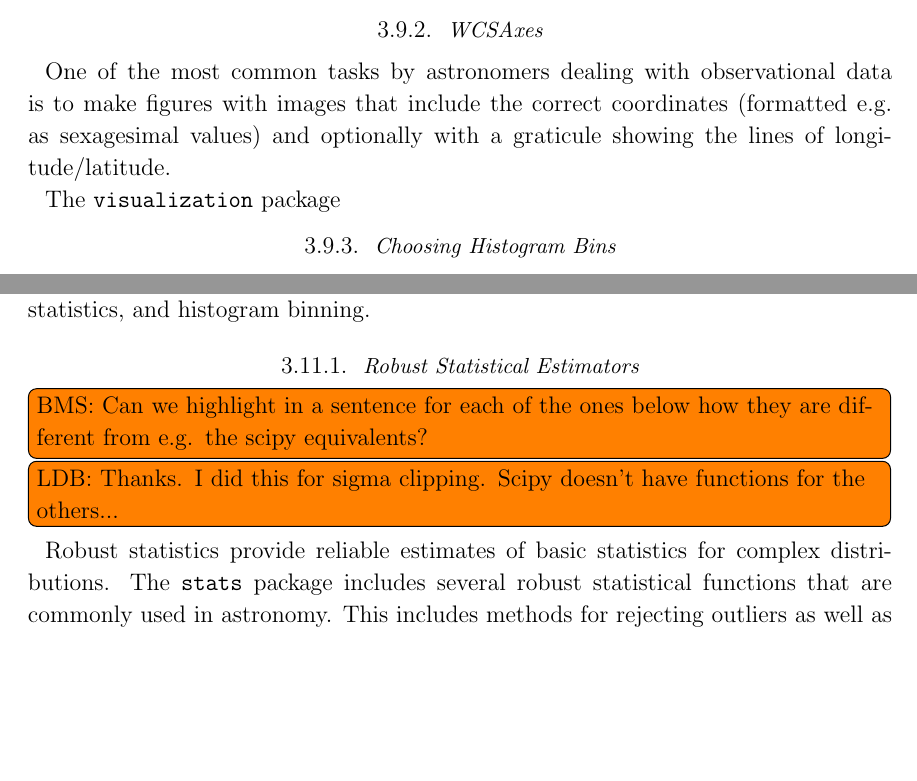
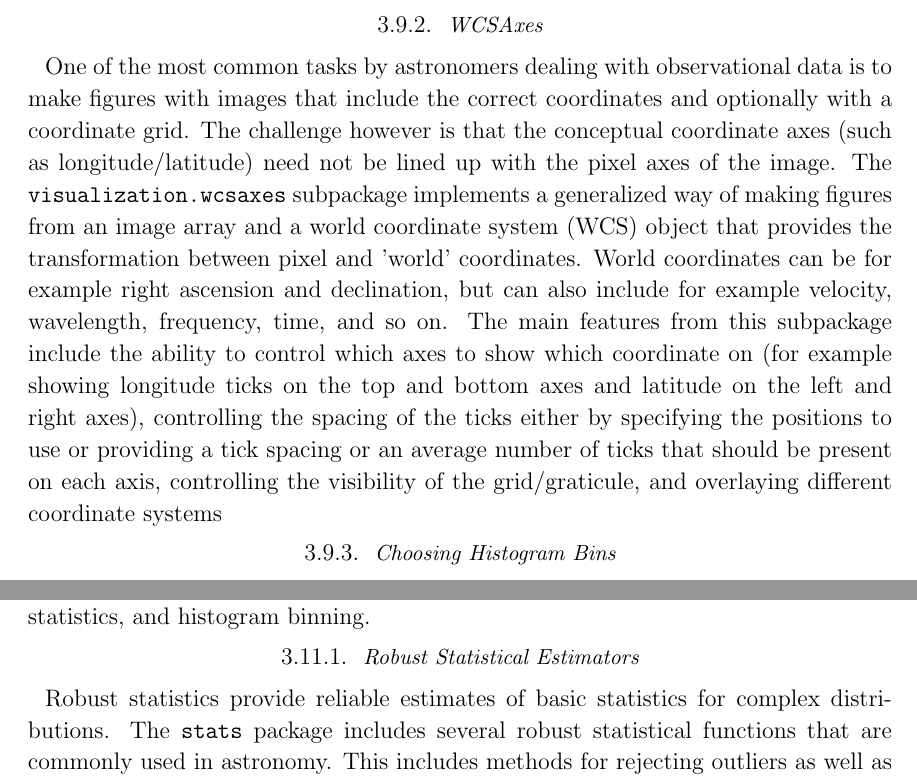
Before and after one commit to astropy/astropy-v2.0-paper, a LaTeX paper (main.tex): two parts of pages 15 and 16 of 19, joined at a grey line, cut so that both start at the same text, the shorter picture padded with empty space. Compiled offline with pdfLaTeX.

Commit message:
Update on Overleaf.

```diff
--- a/main.tex
+++ b/main.tex
@@ -678,11 +678,7 @@ Several classes are provided for determining intervals (e.g. using image percent
 
 \subsubsection{WCSAxes}
 
-One of the most common tasks by astronomers dealing with observational data is to make figures with images that include the correct coordinates (formatted e.g. as sexagesimal values) and optionally with a graticule showing the lines of longitude/latitude.
-
-
-The \package{visualization} package
-% Tom R. will work on this on Oct 18 and/or 19.
+One of the most common tasks by astronomers dealing with observational data is to make figures with images that include the correct coordinates and optionally with a coordinate grid. The challenge however is that the conceptual coordinate axes (such as longitude/latitude) need not be lined up with the pixel axes of the image. The \package{visualization.wcsaxes} subpackage implements a generalized way of making figures from an image array and a world coordinate system (WCS) object that provides the transformation between pixel and 'world' coordinates. World coordinates can be for example right ascension and declination, but can also include for example velocity, wavelength, frequency, time, and so on. The main features from this subpackage include the ability to control which axes to show which coordinate on (for example showing longitude ticks on the top and bottom axes and latitude on the left and right axes), controlling the spacing of the ticks either by specifying the positions to use or providing a tick spacing or an average number of ticks that should be present on each axis, controlling the visibility of the grid/graticule, and overlaying different coordinate systems
 
 \subsubsection{Choosing Histogram Bins}
 
@@ -724,10 +720,7 @@ In this section, we describe these tools that provide a range of different funct
 % Larry:  sigma clipping, biweight stats
 % Ze':  Ripley's K (spatial stats)
 
-%
 \subsubsection{Robust Statistical Estimators}
-\inlinecomment{BMS}{Can we highlight in a sentence for each of the ones below how they are different from e.g. the scipy equivalents?}
-\inlinecomment{LDB}{Thanks.  I did this for sigma clipping.  Scipy doesn't have functions for the others...}
 
 Robust statistics provide reliable estimates of basic statistics for complex distributions. The \package{stats} package includes several robust statistical functions that are commonly used in astronomy. This includes methods for rejecting outliers as well as statistical description of the underlying distributions.
 
```
Also changed, not shown: main.tex (2 more changed lines).
